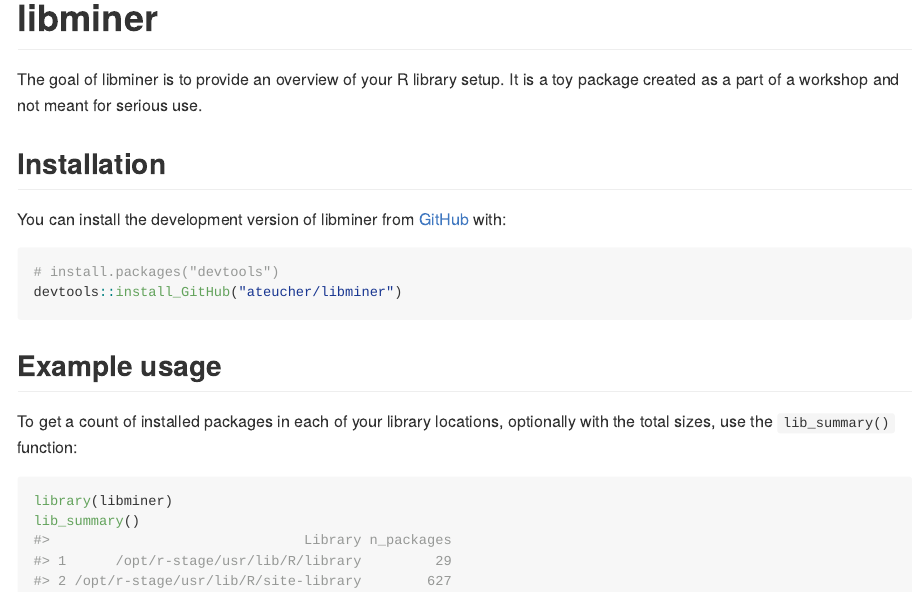
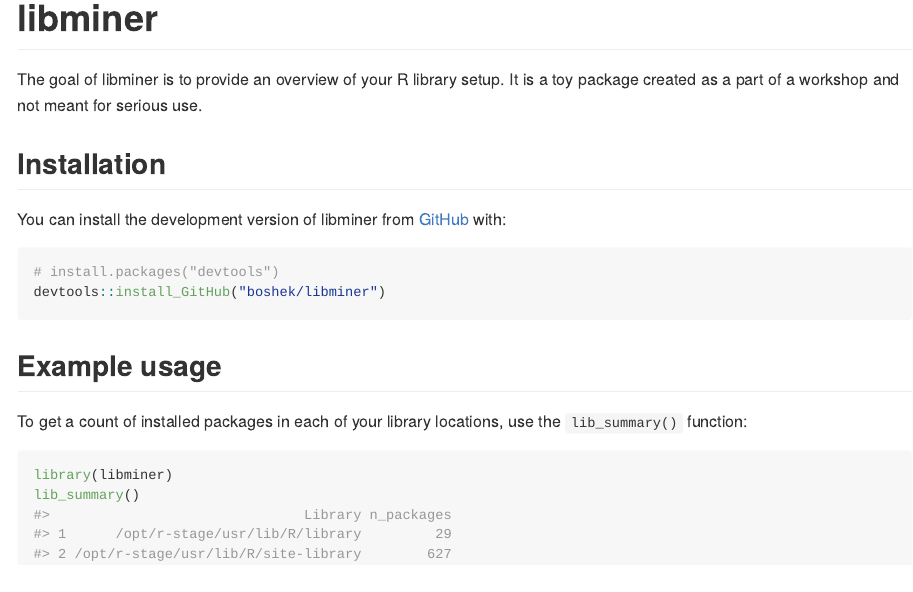
Before and after one commit to robynforrest/libminer, an R Markdown document (README.Rmd): the page in a window 1100 px wide, from its top. Rendered offline with R 4.5, knitr and Pandoc, with nearby package versions.

Commit message:
update description

````diff
--- a/README.Rmd
+++ b/README.Rmd
@@ -28,13 +28,12 @@
 
 ```r
 # install.packages("devtools")
-devtools::install_GitHub("ateucher/libminer")
+devtools::install_GitHub("boshek/libminer")
 ```
 
 ## Example usage
 
-To get a count of installed packages in each of your library locations,
-optionally with the total sizes, use the `lib_summary()` function:
+To get a count of installed packages in each of your library locations, use the `lib_summary()` function:
 
 ```{r example}
 library(libminer)
````
Also changed, not shown: README.md (added), 3 other files.
